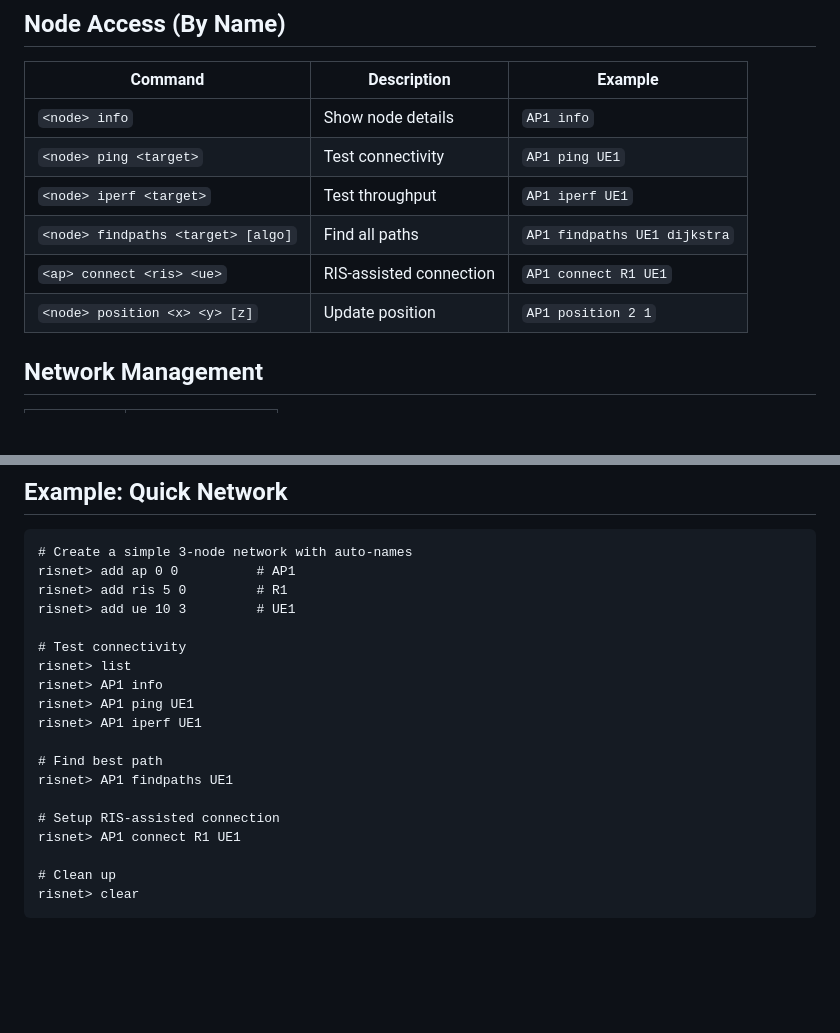
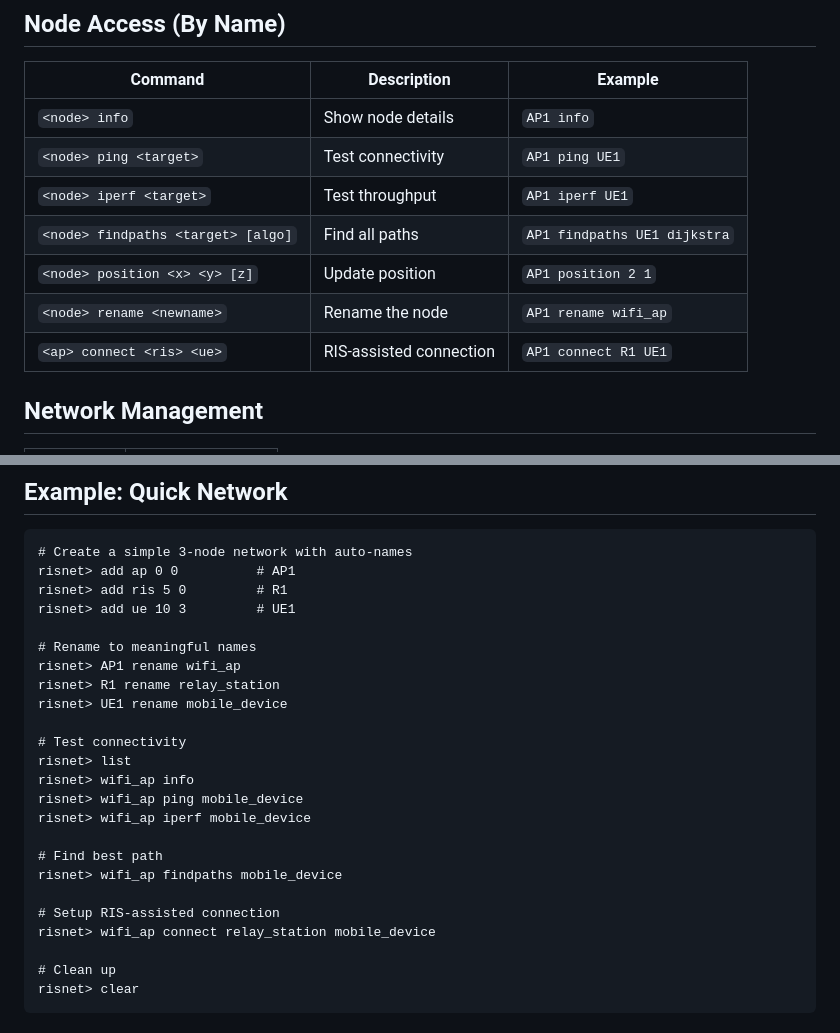
Before and after one commit to nqmn/waveflow, a Markdown page: CLI_QUICK_REFERENCE.md, 2 parts joined by grey strips. Drawn GitHub-style; blank space fills up the shorter version.

Commit message:
Update quick reference to include rename command examples

```diff
--- a/CLI_QUICK_REFERENCE.md
+++ b/CLI_QUICK_REFERENCE.md
@@ -30,8 +30,9 @@ python3 examples/example_interactive_cli.py
 | `<node> ping <target>` | Test connectivity | `AP1 ping UE1` |
 | `<node> iperf <target>` | Test throughput | `AP1 iperf UE1` |
 | `<node> findpaths <target> [algo]` | Find all paths | `AP1 findpaths UE1 dijkstra` |
+| `<node> position <x> <y> [z]` | Update position | `AP1 position 2 1` |
+| `<node> rename <newname>` | Rename the node | `AP1 rename wifi_ap` |
 | `<ap> connect <ris> <ue>` | RIS-assisted connection | `AP1 connect R1 UE1` |
-| `<node> position <x> <y> [z]` | Update position | `AP1 position 2 1` |
 
 ## Network Management
 
@@ -63,17 +64,22 @@ risnet> add ap 0 0          # AP1
 risnet> add ris 5 0         # R1
 risnet> add ue 10 3         # UE1
 
+# Rename to meaningful names
+risnet> AP1 rename wifi_ap
+risnet> R1 rename relay_station
+risnet> UE1 rename mobile_device
+
 # Test connectivity
 risnet> list
-risnet> AP1 info
-risnet> AP1 ping UE1
-risnet> AP1 iperf UE1
+risnet> wifi_ap info
+risnet> wifi_ap ping mobile_device
+risnet> wifi_ap iperf mobile_device
 
 # Find best path
-risnet> AP1 findpaths UE1
+risnet> wifi_ap findpaths mobile_device
 
 # Setup RIS-assisted connection
-risnet> AP1 connect R1 UE1
+risnet> wifi_ap connect relay_station mobile_device
 
 # Clean up
 risnet> clear
```
